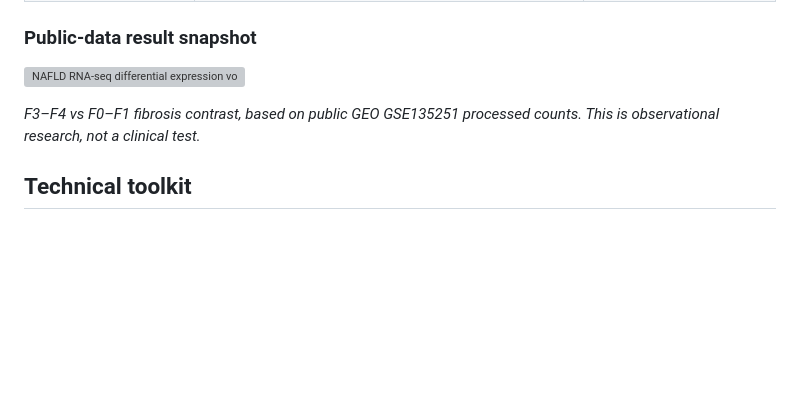
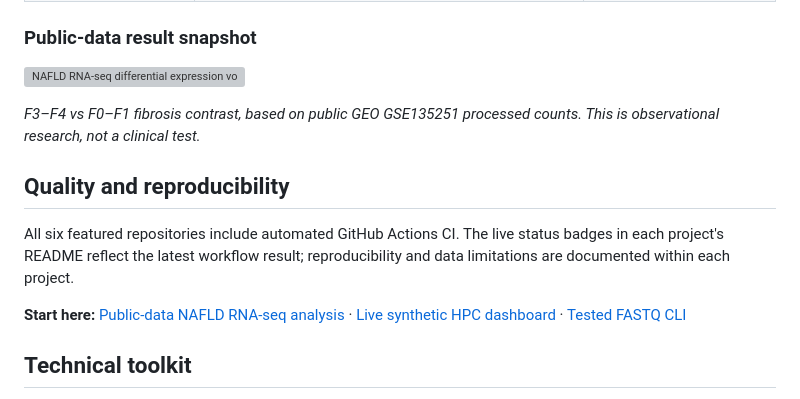
Before and after one commit to Hemalatha18-bio/Hemalatha18-bio, a Markdown page: README.md, the part around the change. GitHub-like rendering; blank space fills up the shorter version; grey boxes are pictures that could not be loaded.

Commit message:
Highlight verified CI practices and best portfolio entry points

```diff
--- a/README.md
+++ b/README.md
@@ -31,6 +31,12 @@ I build **reproducible biological-data workflows** and **reliable scientific sof
 
 *F3–F4 vs F0–F1 fibrosis contrast, based on public GEO GSE135251 processed counts. This is observational research, not a clinical test.*
 
+## Quality and reproducibility
+
+All six featured repositories include automated GitHub Actions CI. The live status badges in each project's README reflect the latest workflow result; reproducibility and data limitations are documented within each project.
+
+**Start here:** [Public-data NAFLD RNA-seq analysis](https://github.com/Hemalatha18-bio/nafld-rnaseq-transcriptomics) · [Live synthetic HPC dashboard](https://hemalatha18-bio.github.io/research-computing-devops/) · [Tested FASTQ CLI](https://github.com/Hemalatha18-bio/fastq-interleaving-cli)
+
 ## Technical toolkit
 
 - **Bioinformatics:** RNA-seq, NGS/FASTQ, gene expression, metagenomics, proteomics QC, FDR-aware analysis
```
